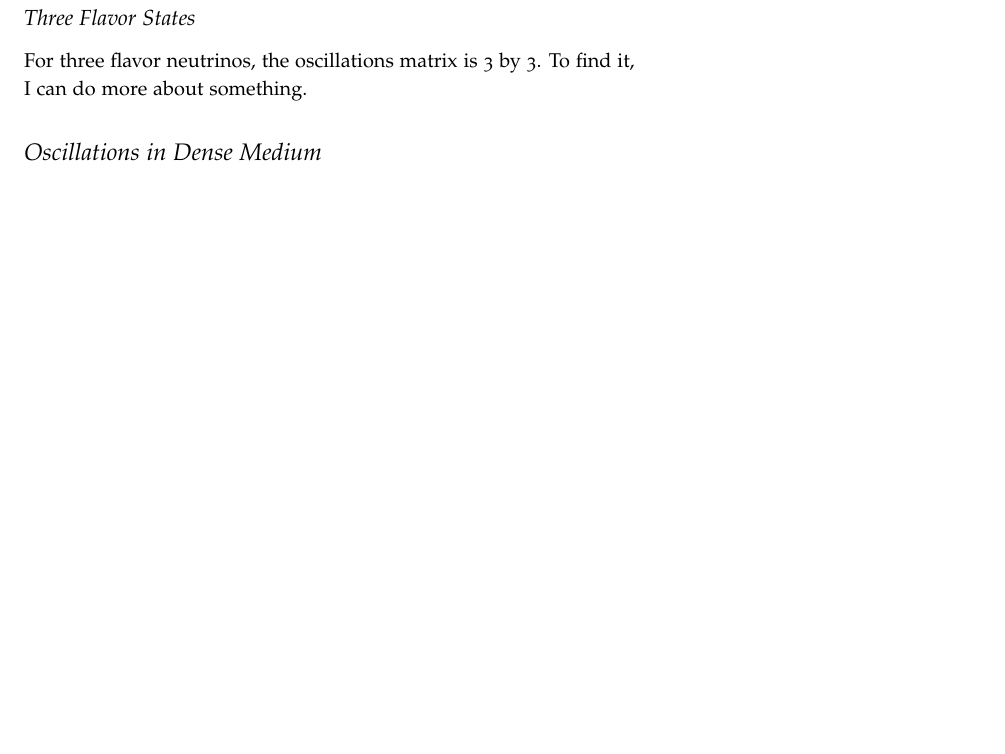
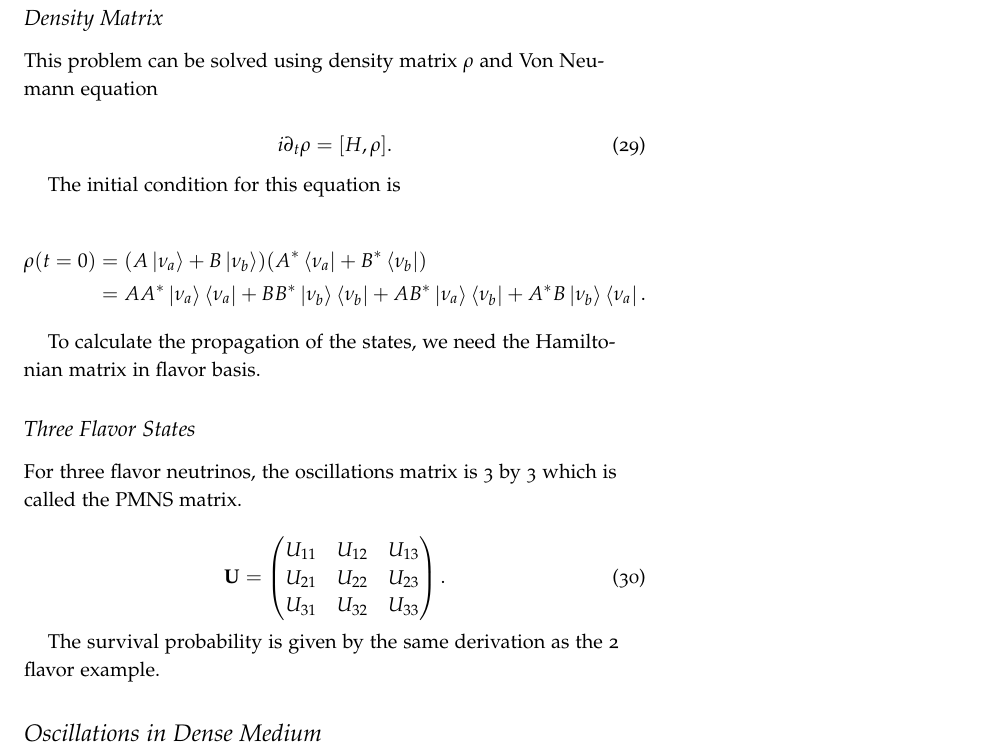
Before and after one commit to NeuPhysics/oscillations, a LaTeX document (2015Summer.tex): part of page 6 of 6, cut at the place of the change, the shorter picture padded with empty space. The pictures show the PDF file 2015Summer.pdf that the author committed with the source.

Commit message:
Density matrix method

```diff
--- a/2015Summer.tex
+++ b/2015Summer.tex
@@ -378,13 +378,47 @@ P(\nu_a, L) = 1 -  \sin^2 (2\theta_v) \sin^2 \left( \frac{\Delta m^2 L}{4E} \rig
 \end{itemize}
 
 
+\subsection{Density Matrix}
+
+This problem can be solved using density matrix $\rho$ and Von Neumann equation
+
+\begin{equation}
+i \partial_t \rho = [H,\rho].
+\end{equation}
+
+
+The initial condition for this equation is
+
+\begin{align*}
+\rho(t=0) &= (A \ket{\nu_a} + B \ket{\nu_b} )(A^* \bra{\nu_a} + B^* \bra{\nu_b} ) \\
+& = A A^* \ket{\nu_a}\bra{\nu_a} + B B^* \ket{\nu_b}\bra{\nu_b} + A B^* \ket{\nu_a}\bra{\nu_b} + A^* B \ket{\nu_b} \bra{\nu_a} .
+\end{align*}
+
+To calculate the propagation of the states, we need the Hamiltonian matrix in flavor basis.
+
+
 
 
 
 
 \subsection{Three Flavor States}
 
-For three flavor neutrinos, the oscillations matrix is 3 by 3. To find it, I can do more about something.
+For three flavor neutrinos, the oscillations matrix is 3 by 3 which is called the PMNS matrix.
+
+\begin{equation}
+\mathbf U = \begin{pmatrix}
+U_{11} & U_{12} & U_{13} \\
+U_{21} & U_{22} & U_{23} \\
+U_{31} & U_{32} & U_{33}
+\end{pmatrix}.
+\end{equation}
+
+The survival probability is given by the same derivation as the 2 flavor example.
+
+
+
+
+
 
 
 
```
Also changed, not shown: 15summer.pdf (deleted), 2015Summer.pdf.
